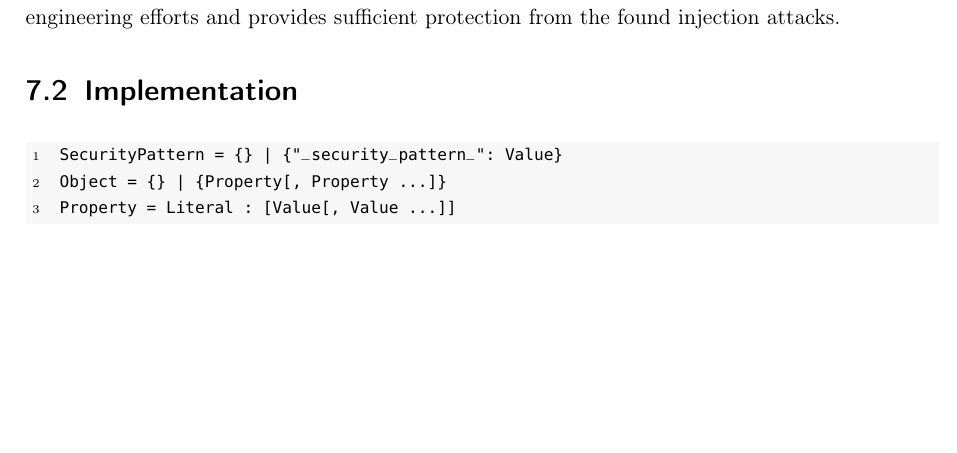
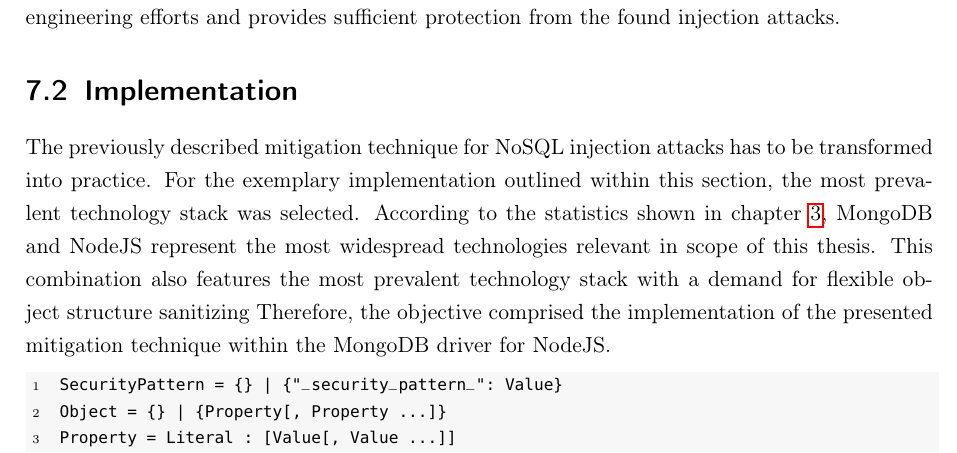
Before and after one commit to dacappo/master-thesis, a LaTeX thesis (MasterThesis.tex, which reads content/implementation.tex): part of page 55 of 65, cut so that both start at the same text, the shorter picture padded with empty space. Compiled offline with pdfLaTeX.

Commit message:
Write first paragraph of mitigation implementation section

```diff
--- a/content/implementation.tex
+++ b/content/implementation.tex
@@ -33,6 +33,7 @@
 The presented approach still requires manual pattern definition for each query, but in contrast to type casting at least allows some kind of flexibility for query parameters. This idea can be taken a step further to bring another important advantage. The creation of the applied security patterns can be automatized. Basically, the idea is to learn the patterns in a secure execution environment of the application. In a second step, the application goes live and the pattern validation is activated. This can be seen as a learning and an execution phase. Software tests are normally present for each application and constitute a great means to build the security patterns based on trusted inputs. This approach provides the needed flexibility, does not require high engineering efforts and provides sufficient protection from the found injection attacks.
 
 \section{Implementation}
+The previously described mitigation technique for NoSQL injection attacks has to be transformed into practice. For the exemplary implementation outlined within this section, the most prevalent technology stack was selected. According to the statistics shown in chapter \ref{cha:intro_to_nosql_injection}, MongoDB and NodeJS represent the most widespread technologies relevant in scope of this thesis. This combination also features the most prevalent technology stack with a demand for flexible object structure sanitizing Therefore, the objective comprised the implementation of the presented mitigation technique within the MongoDB driver for NodeJS.
 
 \begin{lstlisting}[escapechar=!, caption={Proposed security pattern grammar for the the injection mitigation mechanism}, label={lst:http_request_example}]
 SecurityPattern = {} | {"_security_pattern_": Value}
```
Also changed, not shown: content/conception.tex (+1 -0 lines).
